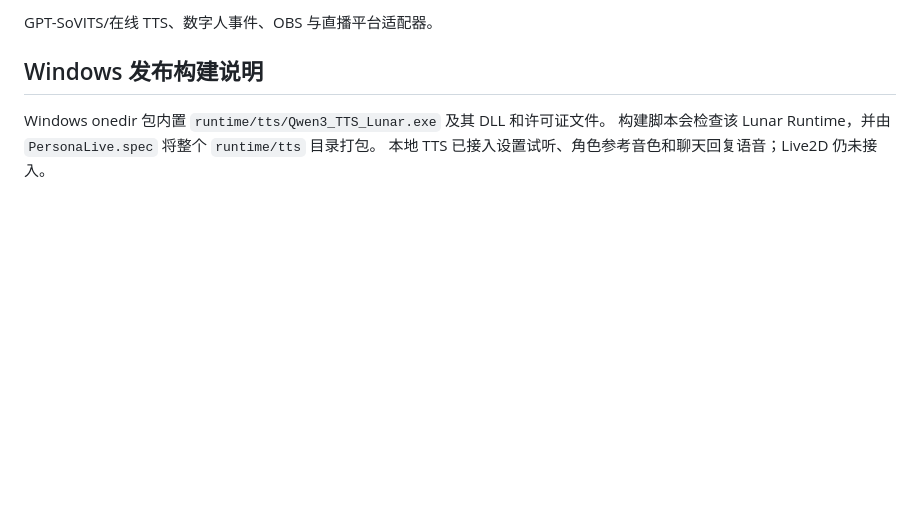
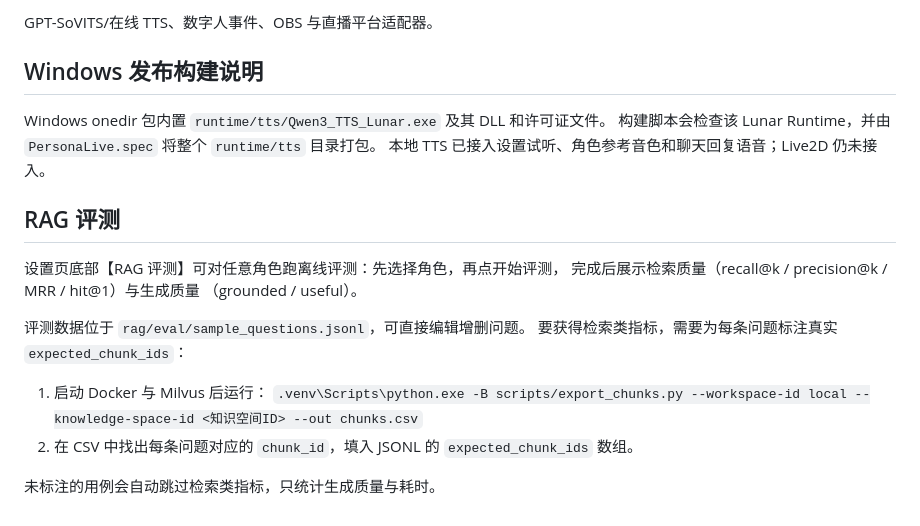
Before and after one commit to TKGEKKOU/PersonaLive, a Markdown page: README.md, the part around the change. Drawn GitHub-style; blank space fills up the shorter version.

Commit message:
docs: document RAG eval usage and labeling

```diff
--- a/README.md
+++ b/README.md
@@ -280,3 +280,20 @@ GPT-SoVITS/在线 TTS、数字人事件、OBS 与直播平台适配器。
 Windows onedir 包内置 `runtime/tts/Qwen3_TTS_Lunar.exe` 及其 DLL 和许可证文件。
 构建脚本会检查该 Lunar Runtime，并由 `PersonaLive.spec` 将整个 `runtime/tts` 目录打包。
 本地 TTS 已接入设置试听、角色参考音色和聊天回复语音；Live2D 仍未接入。
+
+## RAG 评测
+
+设置页底部【RAG 评测】可对任意角色跑离线评测：先选择角色，再点开始评测，
+完成后展示检索质量（recall@k / precision@k / MRR / hit@1）与生成质量
+（grounded / useful）。
+
+评测数据位于 `rag/eval/sample_questions.jsonl`，可直接编辑增删问题。
+要获得检索类指标，需要为每条问题标注真实 `expected_chunk_ids`：
+
+1. 启动 Docker 与 Milvus 后运行：
+   `.venv\Scripts\python.exe -B scripts/export_chunks.py --workspace-id local
+   --knowledge-space-id <知识空间ID> --out chunks.csv`
+2. 在 CSV 中找出每条问题对应的 `chunk_id`，填入 JSONL 的
+   `expected_chunk_ids` 数组。
+
+未标注的用例会自动跳过检索类指标，只统计生成质量与耗时。
```
